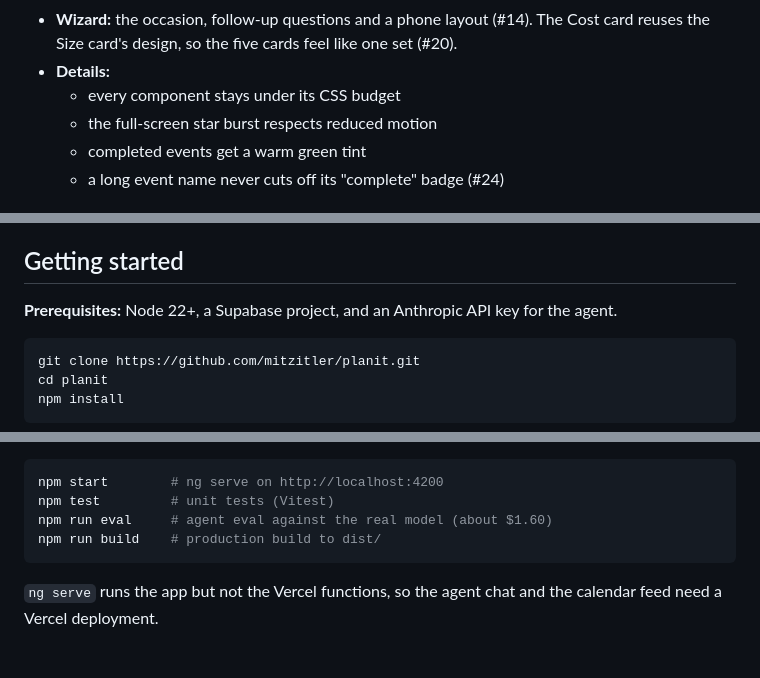
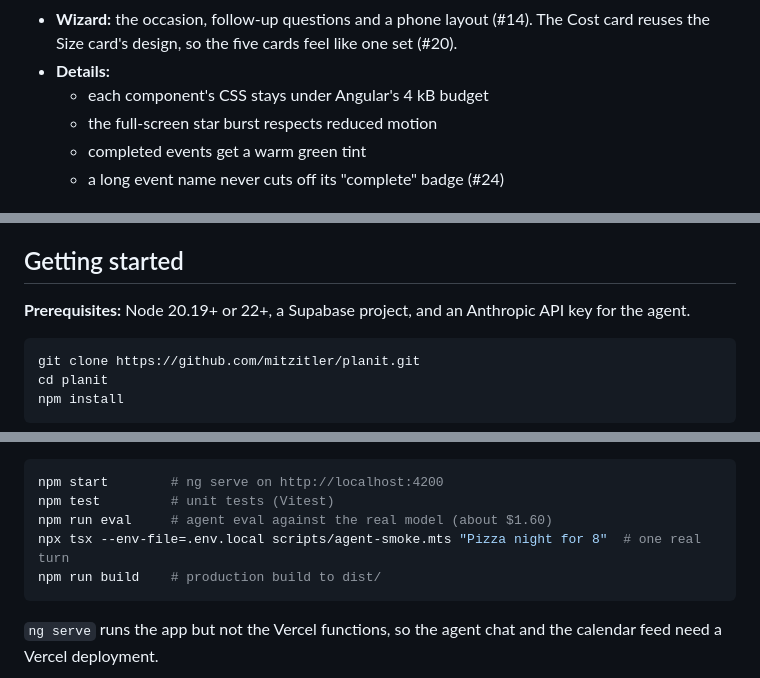
Before and after one commit to mitzitler/planit, a Markdown page: README.md, 3 parts joined by grey strips. Drawn GitHub-style; blank space fills up the shorter version.

````diff
--- a/README.md
+++ b/README.md
@@ -198,7 +209,7 @@ The polish was done in small, reviewable steps. Each was its own PR, and each on
 - **Layout:** a quiet delete, side gutters and an icon on every event card (#11). Mission Control's tabs sit beside the chat (#12). The landing page explains the app in one screen (#13), and it stacks cleanly on phones (#18).
 - **Wizard:** the occasion, follow-up questions and a phone layout (#14). The Cost card reuses the Size card's design, so the five cards feel like one set (#20).
 - **Details:**
-  - every component stays under its CSS budget
+  - each component's CSS stays under Angular's 4 kB budget
   - the full-screen star burst respects reduced motion
   - completed events get a warm green tint
   - a long event name never cuts off its "complete" badge (#24)
@@ -258,7 +269,7 @@ timeline
 
 ## Getting started
 
-**Prerequisites:** Node 22+, a Supabase project, and an Anthropic API key for the agent.
+**Prerequisites:** Node 20.19+ or 22+, a Supabase project, and an Anthropic API key for the agent.
 
 ```bash
 git clone https://github.com/mitzitler/planit.git
@@ -274,6 +285,7 @@ npm install
 npm start        # ng serve on http://localhost:4200
 npm test         # unit tests (Vitest)
 npm run eval     # agent eval against the real model (about $1.60)
+npx tsx --env-file=.env.local scripts/agent-smoke.mts "Pizza night for 8"  # one real turn
 npm run build    # production build to dist/
 ```
 
````
Also changed, not shown: other parts of README.md (+25 -13 lines), docs/screenshots/phone.jpg (added), 2 other files.
